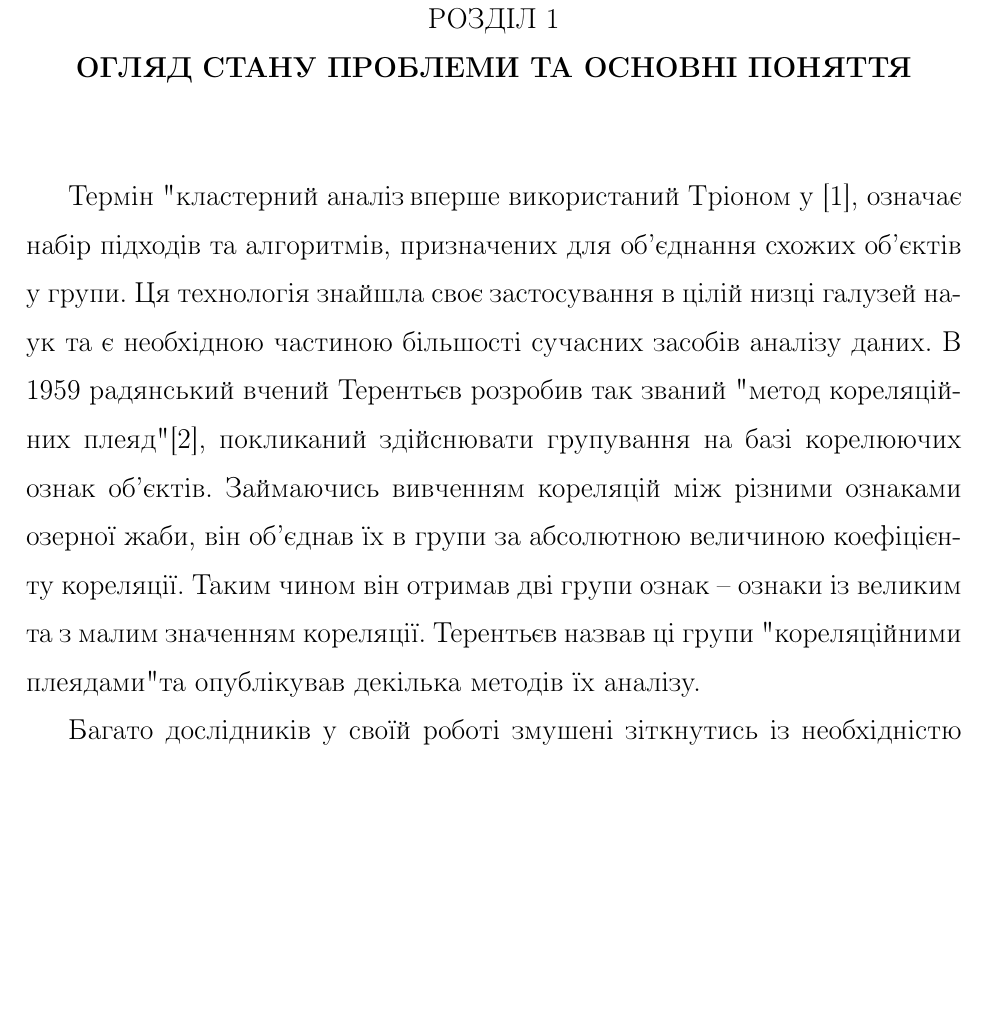
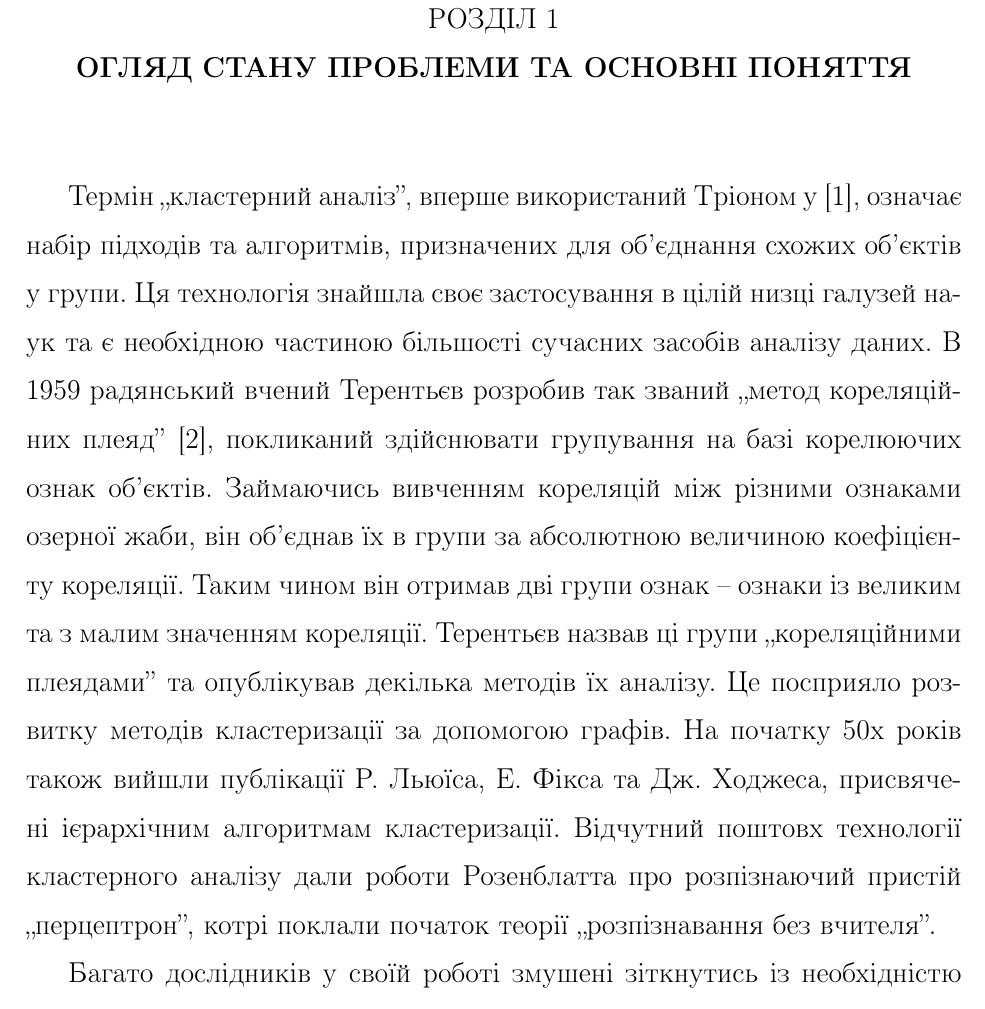
Before and after one commit to orestv/Magister-text, a LaTeX thesis (main.tex, which reads chapters/01-problem/problem.tex): part of page 4 of 5, cut so that both start at the same text, the shorter picture padded with empty space. Compiled offline with pdfLaTeX; a missing bibliography style is replaced by a similar one.

Commit message:
Fixed quotes

```diff
--- a/chapters/01-problem/problem.tex
+++ b/chapters/01-problem/problem.tex
@@ -1,7 +1,7 @@
 \chapter{Огляд стану проблеми та основні поняття}\label{ch:01}
 
-Термін "кластерний аналіз", вперше використаний Тріоном у \cite{Tryon:Cluster:1939}, означає набір підходів та алгоритмів, призначених для об'єднання схожих об'єктів у групи. Ця технологія знайшла своє застосування в цілій низці галузей наук та є необхідною частиною більшості сучасних засобів аналізу даних.
-В 1959 радянський вчений Терентьєв розробив так званий "метод кореляційних плеяд" \cite{Terentyev}, покликаний здійснювати групування на базі корелюючих ознак об'єктів. Займаючись вивченням кореляцій між різними ознаками озерної жаби, він об'єднав їх в групи за абсолютною величиною коефіцієнту кореляції. Таким чином він отримав дві групи ознак -- ознаки із великим та з малим значенням кореляції. Терентьєв назвав ці групи "кореляційними плеядами" та опублікував декілька методів їх аналізу.
+Термін ,,кластерний аналіз'', вперше використаний Тріоном у \cite{Tryon:Cluster:1939}, означає набір підходів та алгоритмів, призначених для об'єднання схожих об'єктів у групи. Ця технологія знайшла своє застосування в цілій низці галузей наук та є необхідною частиною більшості сучасних засобів аналізу даних.
+В 1959 радянський вчений Терентьєв розробив так званий ,,метод кореляційних плеяд'' \cite{Terentyev}, покликаний здійснювати групування на базі корелюючих ознак об'єктів. Займаючись вивченням кореляцій між різними ознаками озерної жаби, він об'єднав їх в групи за абсолютною величиною коефіцієнту кореляції. Таким чином він отримав дві групи ознак -- ознаки із великим та з малим значенням кореляції. Терентьєв назвав ці групи ,,кореляційними плеядами'' та опублікував декілька методів їх аналізу. Це посприяло розвитку методів кластеризації за допомогою графів. На початку 50х років також вийшли публікації Р.~Льюїса, Е.~Фікса та Дж.~Ходжеса, присвячені ієрархічним алгоритмам кластеризації. Відчутний поштовх технології кластерного аналізу дали роботи Розенблатта про розпізнаючий пристій ,,перцептрон'', котрі поклали початок теорії ,,розпізнавання без вчителя''.
 
 
 Багато дослідників у своїй роботі змушені зіткнутись із необхідністю сформувати змістовні структури із набору спостережень. В біології часто постає задача розділити тварин за видами, користуючись певними вимірюваними ознаками кожної із них. Соціологи використовують техніки кластеризації для виділення соціальних груп за певними ознаками.
```
Also changed, not shown: main.pdf.
